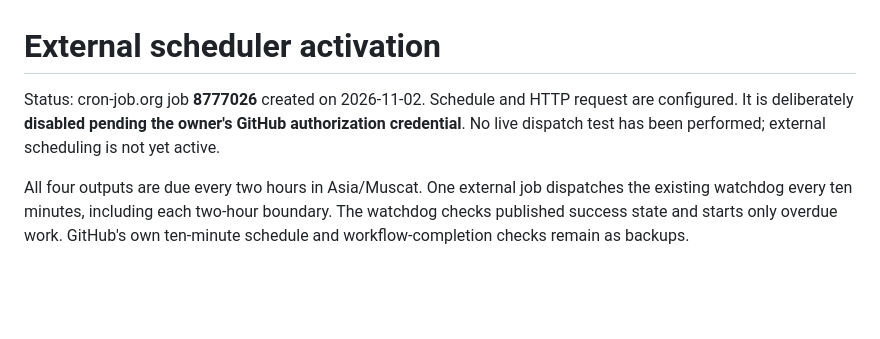
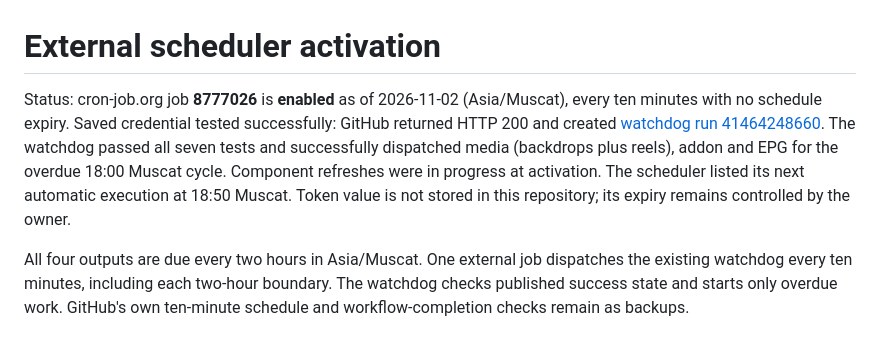
Before and after one commit to dobinmathew-beep/nuvio-cloud-refresher, a Markdown page: docs/external-scheduler.md, the part around the change. Rendered like a GitHub page; blank space fills up the shorter version.

Commit message:
Record enabled external scheduler and successful end-to-end dispatch test

```diff
--- a/docs/external-scheduler.md
+++ b/docs/external-scheduler.md
@@ -1,5 +1,5 @@
 # External scheduler activation
-Status: cron-job.org job **8777026** created on 2026-11-02. Schedule and HTTP request are configured. It is deliberately **disabled pending the owner's GitHub authorization credential**. No live dispatch test has been performed; external scheduling is not yet active.
+Status: cron-job.org job **8777026** is **enabled** as of 2026-11-02 (Asia/Muscat), every ten minutes with no schedule expiry. Saved credential tested successfully: GitHub returned HTTP 200 and created [watchdog run 41464248660](https://github.com/dobinmathew-beep/nuvio-cloud-refresher/actions/runs/41464248660). The watchdog passed all seven tests and successfully dispatched media (backdrops plus reels), addon and EPG for the overdue 18:00 Muscat cycle. Component refreshes were in progress at activation. The scheduler listed its next automatic execution at 18:50 Muscat. Token value is not stored in this repository; its expiry remains controlled by the owner.
 
 All four outputs are due every two hours in Asia/Muscat. One external job dispatches the existing watchdog every ten minutes, including each two-hour boundary. The watchdog checks published success state and starts only overdue work. GitHub's own ten-minute schedule and workflow-completion checks remain as backups.
 
```
